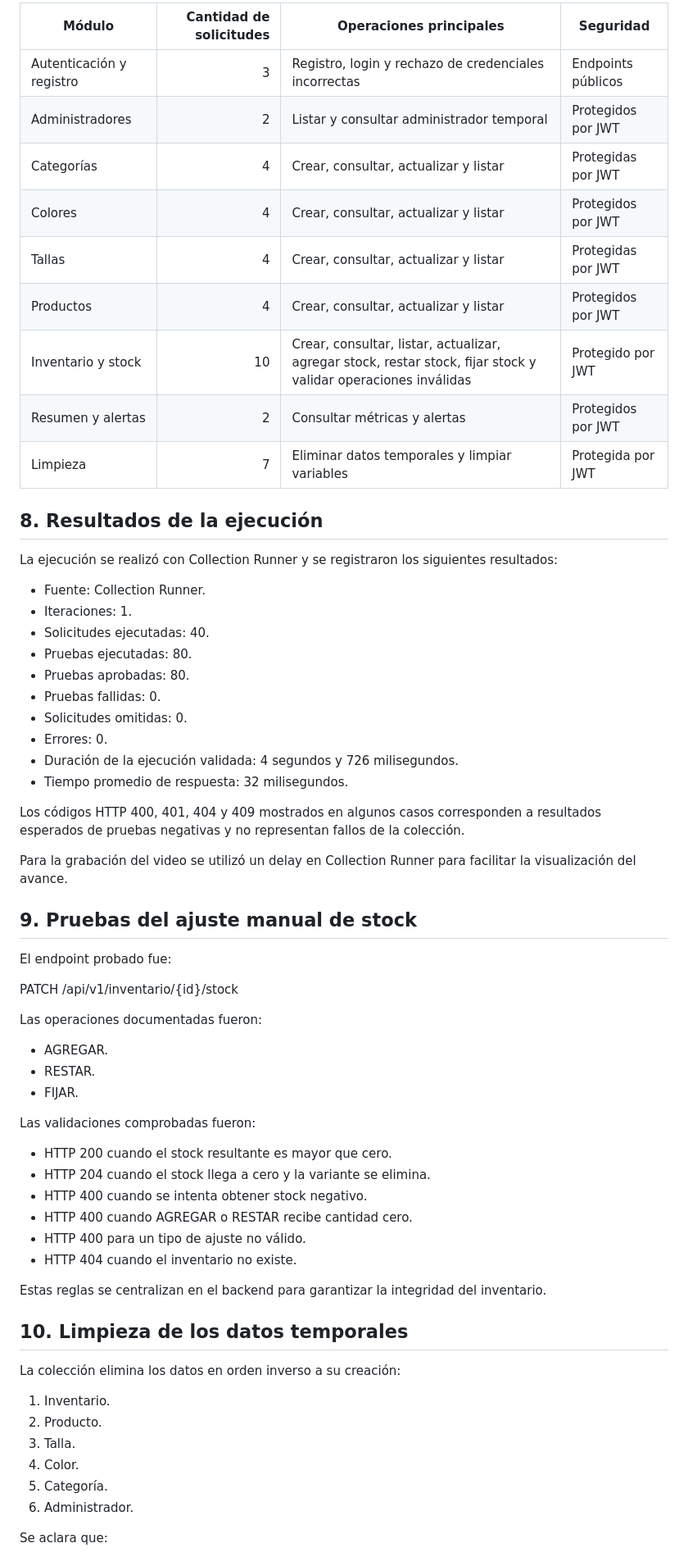
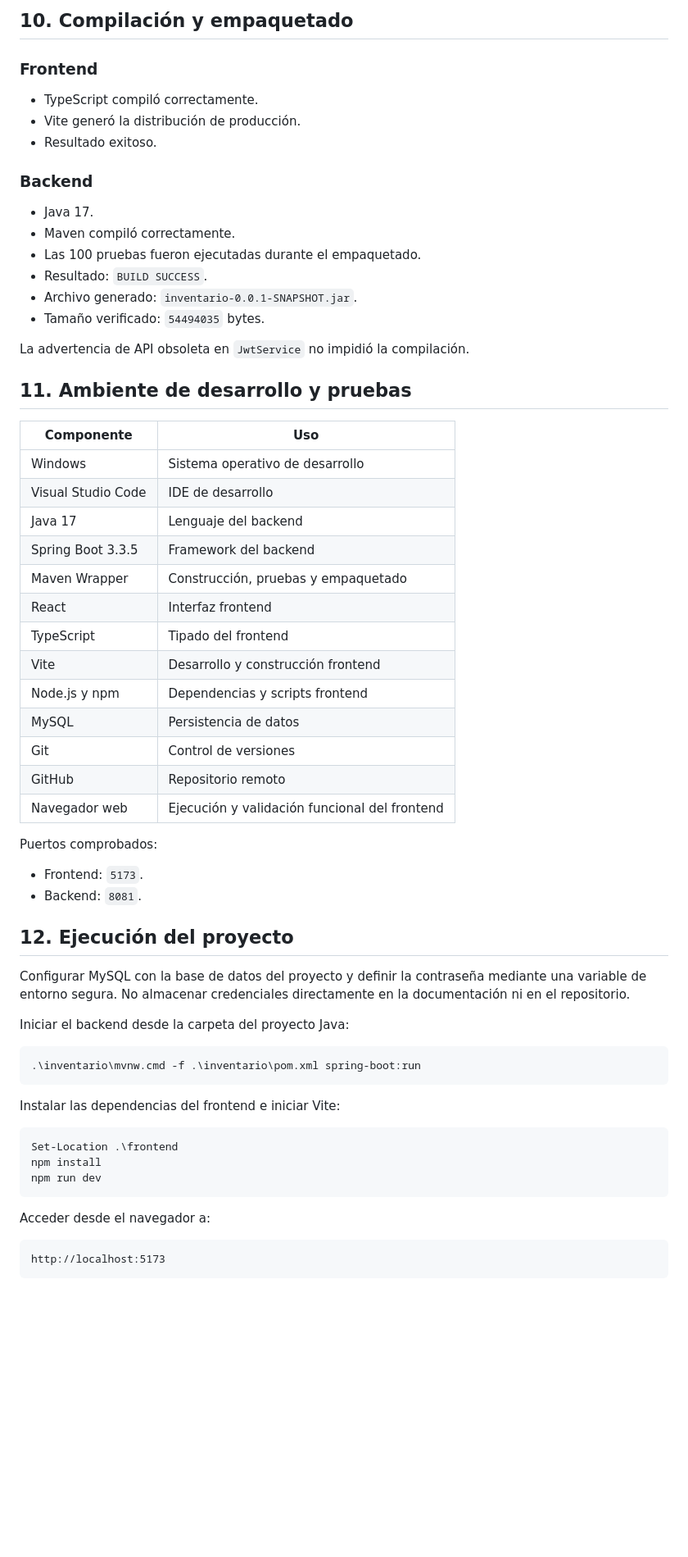
Before and after one commit to aipublabs/Gata-Shoes-Inventario, a Markdown page: README.md, the part around one of its changes. Shown at 82% size. Rendered like a GitHub page; blank space fills up the shorter version.

Commit message:
docs: documentar integración y pruebas de GA8-AA1-EV01

````diff
--- a/README.md
+++ b/README.md
@@ -99,68 +152,67 @@ Los valores sensibles no deben mostrarse en el README, el documento ni el video.
 
-| Módulo | Cantidad de solicitudes | Operaciones principales | Seguridad |
-|---|---:|---|---|
-| Autenticación y registro | 3 | Registro, login y rechazo de credenciales incorrectas | Endpoints públicos |
-| Administradores | 2 | Listar y consultar administrador temporal | Protegidos por JWT |
-| Categorías | 4 | Crear, consultar, actualizar y listar | Protegidas por JWT |
-| Colores | 4 | Crear, consultar, actualizar y listar | Protegidos por JWT |
-| Tallas | 4 | Crear, consultar, actualizar y listar | Protegidas por JWT |
-| Productos | 4 | Crear, consultar, actualizar y listar | Protegidos por JWT |
-| Inventario y stock | 10 | Crear, consultar, listar, actualizar, agregar stock, restar stock, fijar stock y validar operaciones inválidas | Protegido por JWT |
-| Resumen y alertas | 2 | Consultar métricas y alertas | Protegidos por JWT |
-| Limpieza | 7 | Eliminar datos temporales y limpiar variables | Protegida por JWT |
+## 10. Compilación y empaquetado
 
-## 8. Resultados de la ejecución
+### Frontend
 
-La ejecución se realizó con Collection Runner y se registraron los siguientes resultados:
+- TypeScript compiló correctamente.
+- Vite generó la distribución de producción.
+- Resultado exitoso.
 
-- Fuente: Collection Runner.
-- Iteraciones: 1.
-- Solicitudes ejecutadas: 40.
-- Pruebas ejecutadas: 80.
-- Pruebas aprobadas: 80.
-- Pruebas fallidas: 0.
-- Solicitudes omitidas: 0.
-- Errores: 0.
-- Duración de la ejecución validada: 4 segundos y 726 milisegundos.
-- Tiempo promedio de respuesta: 32 milisegundos.
+### Backend
 
-Los códigos HTTP 400, 401, 404 y 409 mostrados en algunos casos corresponden a resultados esperados de pruebas negativas y no representan fallos de la colección.
+- Java 17.
+- Maven compiló correctamente.
+- Las 100 pruebas fueron ejecutadas durante el empaquetado.
+- Resultado: `BUILD SUCCESS`.
+- Archivo generado: `inventario-0.0.1-SNAPSHOT.jar`.
+- Tamaño verificado: `54494035` bytes.
 
-Para la grabación del video se utilizó un delay en Collection Runner para facilitar la visualización del avance.
+La advertencia de API obsoleta en `JwtService` no impidió la compilación.
 
-## 9. Pruebas del ajuste manual de stock
+## 11. Ambiente de desarrollo y pruebas
 
-El endpoint probado fue:
+| Componente | Uso |
+|---|---|
+| Windows | Sistema operativo de desarrollo |
+| Visual Studio Code | IDE de desarrollo |
+| Java 17 | Lenguaje del backend |
+| Spring Boot 3.3.5 | Framework del backend |
+| Maven Wrapper | Construcción, pruebas y empaquetado |
+| React | Interfaz frontend |
+| TypeScript | Tipado del frontend |
+| Vite | Desarrollo y construcción frontend |
+| Node.js y npm | Dependencias y scripts frontend |
+| MySQL | Persistencia de datos |
+| Git | Control de versiones |
+| GitHub | Repositorio remoto |
+| Navegador web | Ejecución y validación funcional del frontend |
 
-PATCH /api/v1/inventario/{id}/stock
+Puertos comprobados:
 
-Las operaciones documentadas fueron:
+- Frontend: `5173`.
+- Backend: `8081`.
 
-- AGREGAR.
-- RESTAR.
-- FIJAR.
+## 12. Ejecución del proyecto
 
-Las validaciones comprobadas fueron:
+Configurar MySQL con la base de datos del proyecto y definir la contraseña mediante una variable de entorno segura. No almacenar credenciales directamente en la documentación ni en el repositorio.
 
-- HTTP 200 cuando el stock resultante es mayor que cero.
-- HTTP 204 cuando el stock llega a cero y la variante se elimina.
-- HTTP 400 cuando se intenta obtener stock negativo.
-- HTTP 400 cuando AGREGAR o RESTAR recibe cantidad cero.
-- HTTP 400 para un tipo de ajuste no válido.
-- HTTP 404 cuando el inventario no existe.
+Iniciar el backend desde la carpeta del proyecto Java:
 
-Estas reglas se centralizan en el backend para garantizar la integridad del inventario.
+```powershell
+.\inventario\mvnw.cmd -f .\inventario\pom.xml spring-boot:run
+```
 
-## 10. Limpieza de los datos temporales
+Instalar las dependencias del frontend e iniciar Vite:
 
-La colección elimina los datos en orden inverso a su creación:
+```powershell
+Set-Location .\frontend
+npm install
+npm run dev
+```
 
-1. Inventario.
-2. Producto.
-3. Talla.
-4. Color.
-5. Categoría.
-6. Administrador.
+Acceder desde el navegador a:
 
-Se aclara que:
+```text
+http://localhost:5173
+```
 
````
Also changed, not shown: other parts of README.md (+177 -132 lines).
